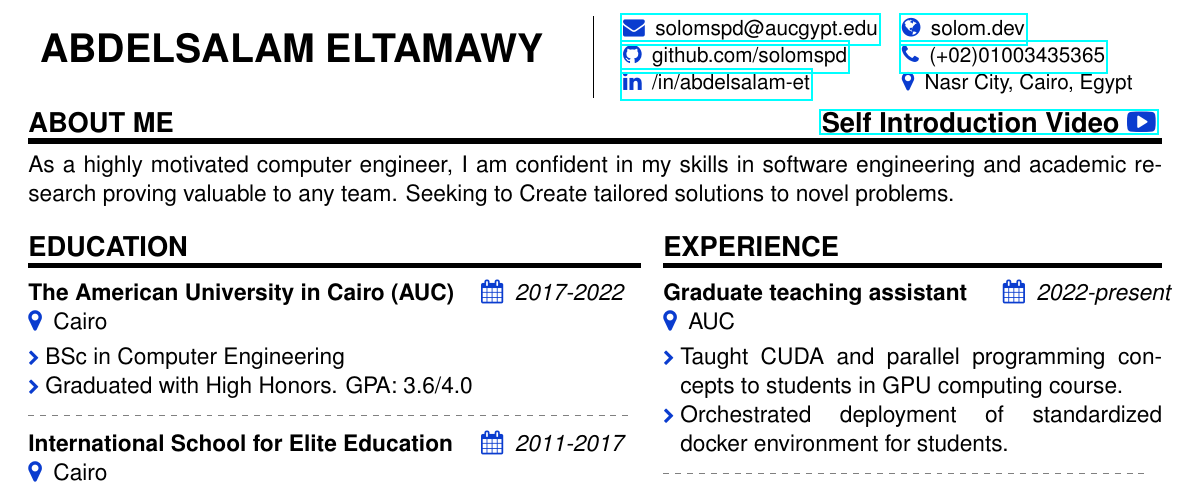
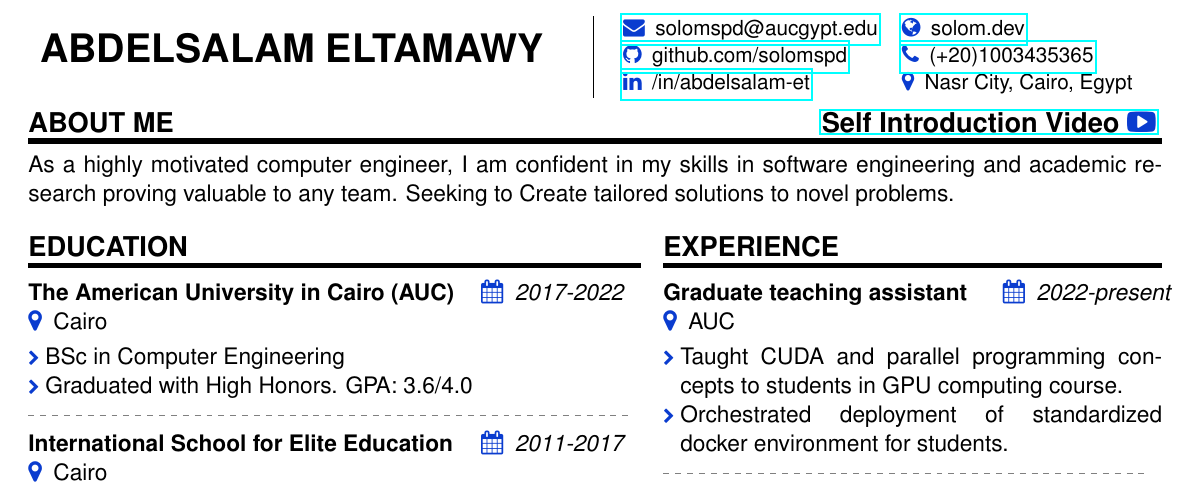
Before and after one commit to solomspd/CV, a LaTeX CV (resume/Abdelsalam ElTamawy Resume.tex): part of page 1 of 2, cut so that both start at the same text. The pictures show the PDF file resume/Abdelsalam ElTamawy Resume.pdf that the author committed with the source.

Commit message:
fixed country code

```diff
--- a/resume/Abdelsalam ElTamawy Resume.tex
+++ b/resume/Abdelsalam ElTamawy Resume.tex
@@ -12,7 +12,7 @@
 	\small{
 		\begin{tabular}{ll}
 			\href{mailto:\email}{\iconanot{\faEnvelope}{\email}} & \href{https://solom.dev}{\iconanot{\faGlobe}{solom.dev}} \\
-			\href{https://github.com/solomspd}{\iconanot{\faGithub}{github.com/solomspd}} & \href{tel:+0201003435365}{\iconanot{\faPhone}{(+02)01003435365}} \\
+			\href{https://github.com/solomspd}{\iconanot{\faGithub}{github.com/solomspd}} & \href{tel:+201003435365}{\iconanot{\faPhone}{(+20)1003435365}} \\
 			\href{https://linkedin.com/in/abdelsalam-et}{\iconanot{\faLinkedin}{/in/abdelsalam-et}} & \iconanot{\faMapMarker}{Nasr City, Cairo, Egypt} \\
 		\end{tabular}
 	}
```
Also changed, not shown: resume/Abdelsalam ElTamawy Resume.pdf.
